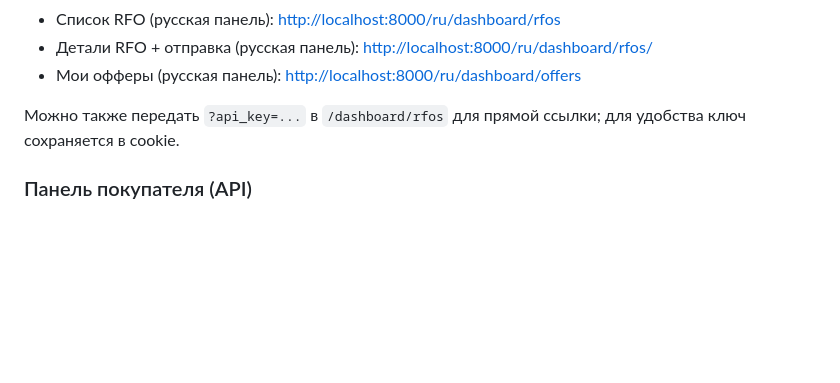
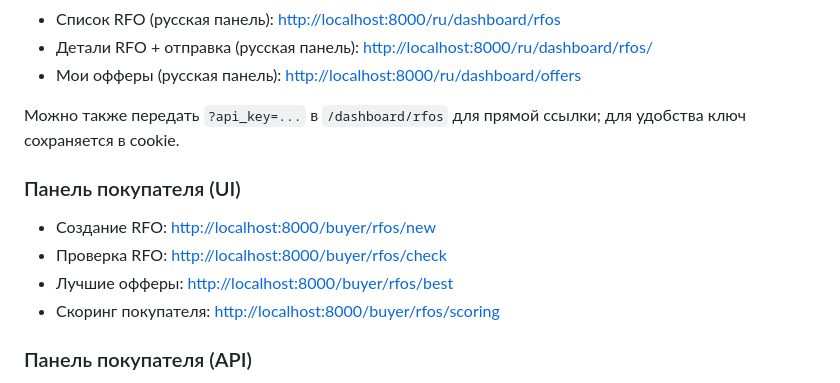
Before and after one commit to evinlort/ai_project2, a Markdown page: README.md, the part around the change. Rendered like a GitHub page; blank space fills up the shorter version.

```diff
--- a/README.md
+++ b/README.md
@@ -458,6 +458,13 @@ curl http://localhost:8000/v1/vendors/me -H "X-API-Key: <api_key>"
 
 Можно также передать `?api_key=...` в `/dashboard/rfos` для прямой ссылки; для удобства ключ сохраняется в cookie.
 
+### Панель покупателя (UI)
+
+- Создание RFO: [http://localhost:8000/buyer/rfos/new](http://localhost:8000/buyer/rfos/new)
+- Проверка RFO: [http://localhost:8000/buyer/rfos/check](http://localhost:8000/buyer/rfos/check)
+- Лучшие офферы: [http://localhost:8000/buyer/rfos/best](http://localhost:8000/buyer/rfos/best)
+- Скоринг покупателя: [http://localhost:8000/buyer/rfos/scoring](http://localhost:8000/buyer/rfos/scoring)
+
 ### Панель покупателя (API)
 
 - Регистрация покупателя: `POST /v1/buyers/register` (возвращает ключ покупателя)
```
Also changed, not shown: HOWTO.md (+14 -14 lines).
